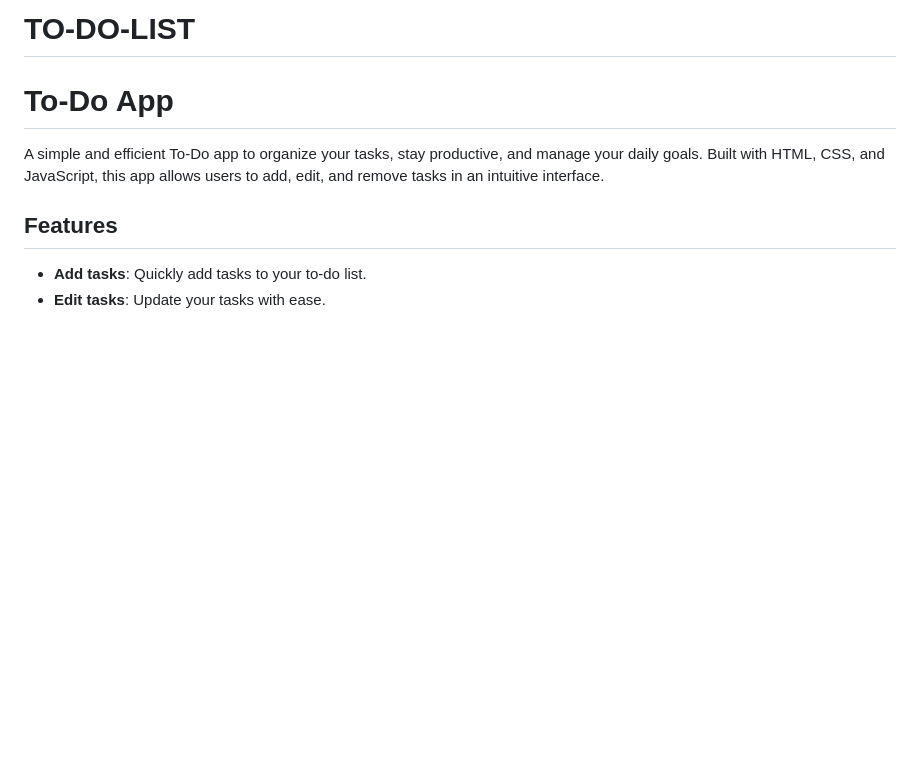
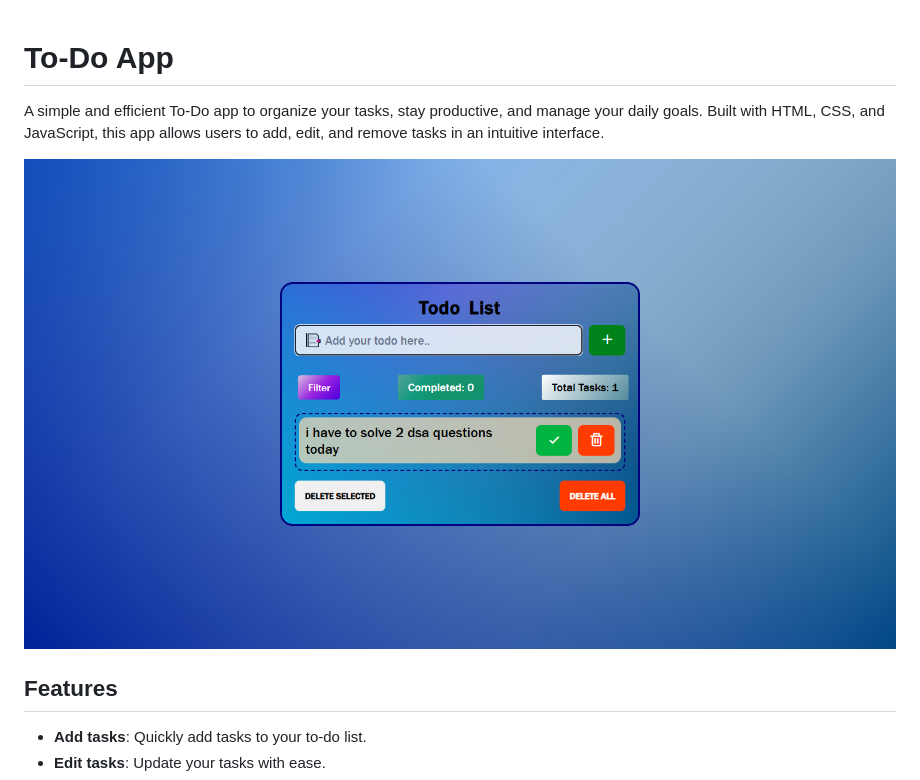
Before and after one commit to Saurabhsaxena81/todo-app, a Markdown page: README.md, the part around the change. Drawn GitHub-style; pictures changed too: view.png (added); blank space fills up the shorter version.

Commit message:
Add all files to the repo

```diff
--- a/README.md
+++ b/README.md
@@ -1,8 +1,8 @@
-# TO-DO-LIST
-
 # To-Do App
 
 A simple and efficient To-Do app to organize your tasks, stay productive, and manage your daily goals. Built with HTML, CSS, and JavaScript, this app allows users to add, edit, and remove tasks in an intuitive interface.
+
+![To-Do App Screenshot](./view.png)
 
 ## Features
 
```
